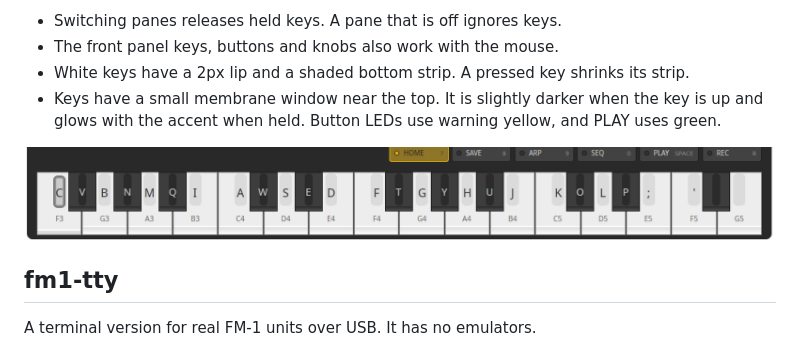
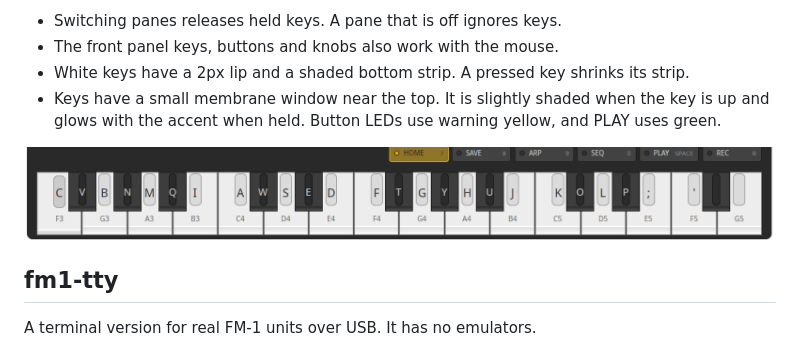
Before and after one commit to jasonbot/fm1-grid, a Markdown page: README.md, the part around the change. GitHub-like rendering; pictures changed too: screenshot/pressed-key.png.

Commit message:
Refresh the keyboard screenshots
Show the bordered LED windows and the shorter held-key description.

```diff
--- a/README.md
+++ b/README.md
@@ -128,7 +128,7 @@ Click a pane to send your keys there.
 - Switching panes releases held keys. A pane that is off ignores keys.
 - The front panel keys, buttons and knobs also work with the mouse.
 - White keys have a 2px lip and a shaded bottom strip. A pressed key shrinks its strip.
-- Keys have a small membrane window near the top. It is slightly darker when the key is up and glows with the accent when held. Button LEDs use warning yellow, and PLAY uses green.
+- Keys have a small membrane window near the top. It is slightly shaded when the key is up and glows with the accent when held. Button LEDs use warning yellow, and PLAY uses green.
 
 ![Pressed key](./screenshot/pressed-key.png)
 
```
Also changed, not shown: screenshot/devices.png, screenshot/emulator.png, screenshot/library.png, screenshot/midi-graph.png, screenshot/settings.png.
